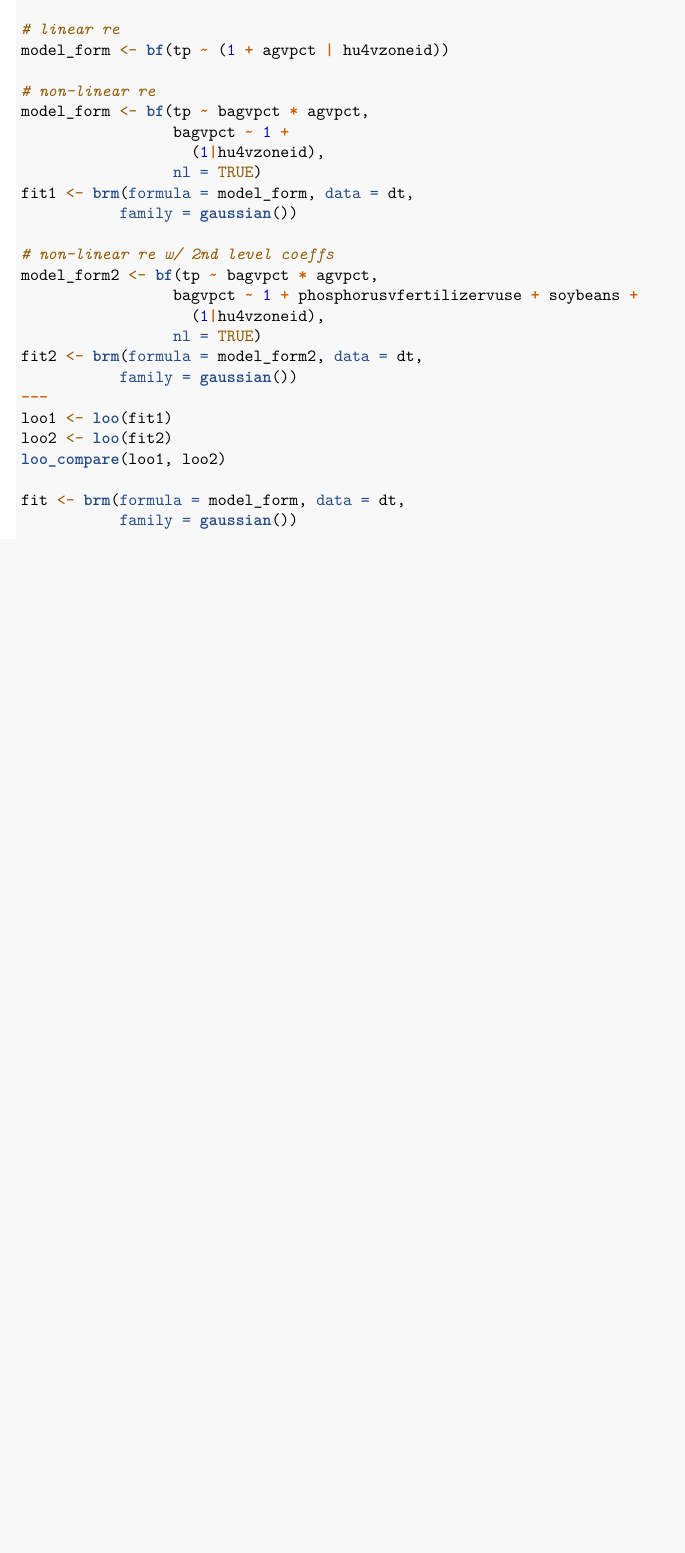
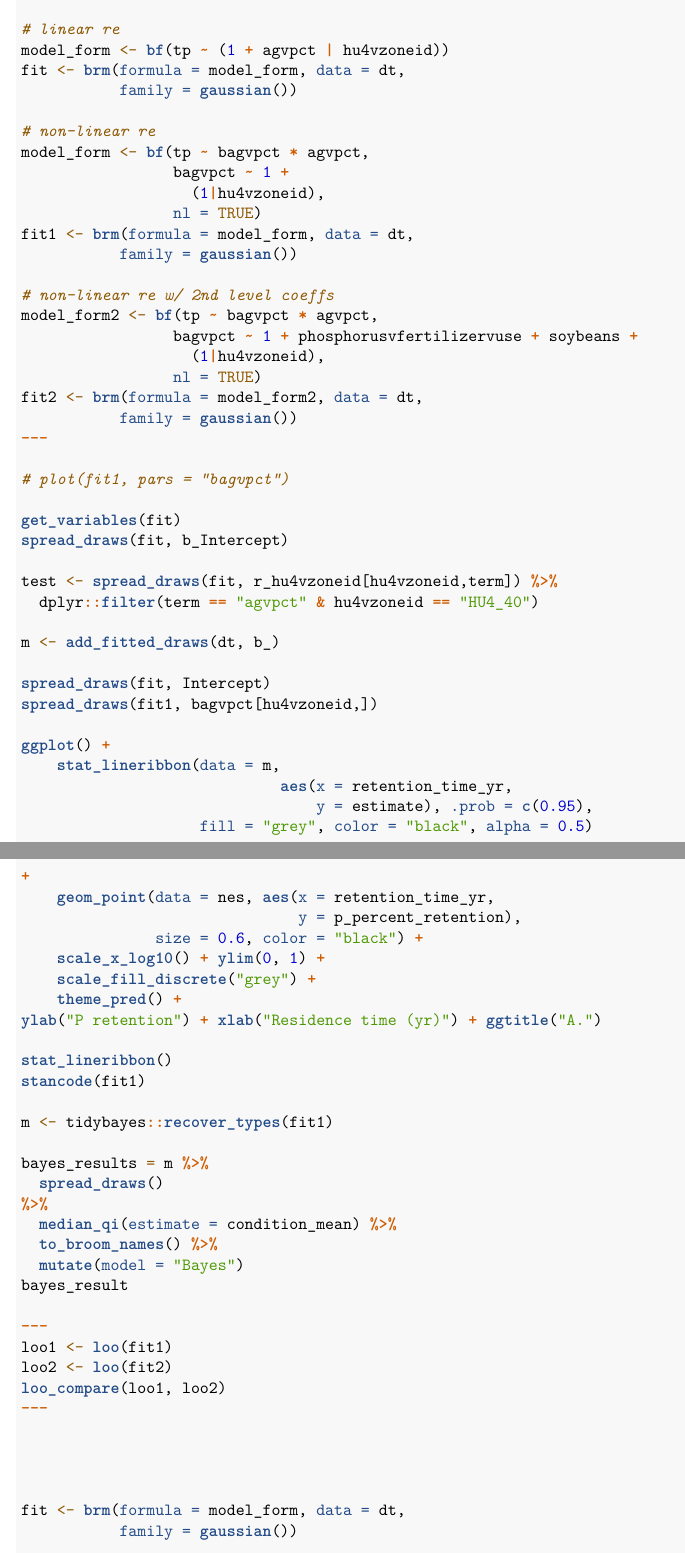
Before and after one commit to CNHLakes/beyond_land_use, an R Markdown document (figures/07_model-selection.Rmd): part of the page before the commit and two parts of pages 1 and 2 of 2 after it, the two joined at a grey line, cut so that both start at the same text, the shorter picture padded with empty space. Rendered offline with R 4.5, knitr and Pandoc, then LaTeX, with nearby package versions.

Commit message:
towards posterior summaries

```diff
--- a/figures/07_model-selection.Rmd
+++ b/figures/07_model-selection.Rmd
@@ -115,6 +119,8 @@ model_form <- bf(tp ~ agvpct)
 
 # linear re
 model_form <- bf(tp ~ (1 + agvpct | hu4vzoneid))
+fit <- brm(formula = model_form, data = dt,
+           family = gaussian())
 
 # non-linear re
 model_form <- bf(tp ~ bagvpct * agvpct,
@@ -132,9 +138,57 @@ model_form2 <- bf(tp ~ bagvpct * agvpct,
 fit2 <- brm(formula = model_form2, data = dt,
            family = gaussian())
 ---
+
+# plot(fit1, pars = "bagvpct")
+
+get_variables(fit)
+spread_draws(fit, b_Intercept)
+
+test <- spread_draws(fit, r_hu4vzoneid[hu4vzoneid,term]) %>%
+  dplyr::filter(term == "agvpct" & hu4vzoneid == "HU4_40")
+
+m <- add_fitted_draws(dt, b_)
+
+spread_draws(fit, Intercept)
+spread_draws(fit1, bagvpct[hu4vzoneid,])
+
+ggplot() +
+    stat_lineribbon(data = m,
+                             aes(x = retention_time_yr,
+                                 y = estimate), .prob = c(0.95),
+                    fill = "grey", color = "black", alpha = 0.5)
+
+
++
+    geom_point(data = nes, aes(x = retention_time_yr,
+                               y = p_percent_retention),
+               size = 0.6, color = "black") +
+    scale_x_log10() + ylim(0, 1) +
+    scale_fill_discrete("grey") +
+    theme_pred() +
+ylab("P retention") + xlab("Residence time (yr)") + ggtitle("A.")
+
+stat_lineribbon()
+stancode(fit1)
+
+m <- tidybayes::recover_types(fit1)
+
+bayes_results = m %>%
+  spread_draws()
+%>%
+  median_qi(estimate = condition_mean) %>%
+  to_broom_names() %>%
+  mutate(model = "Bayes")
+bayes_result
+
+---
 loo1 <- loo(fit1)
 loo2 <- loo(fit2)
 loo_compare(loo1, loo2)
+---
+
+
+
 
 fit <- brm(formula = model_form, data = dt,
            family = gaussian())
```
Also changed, not shown: figures/07_model-selection.Rmd (8 more changed lines).
